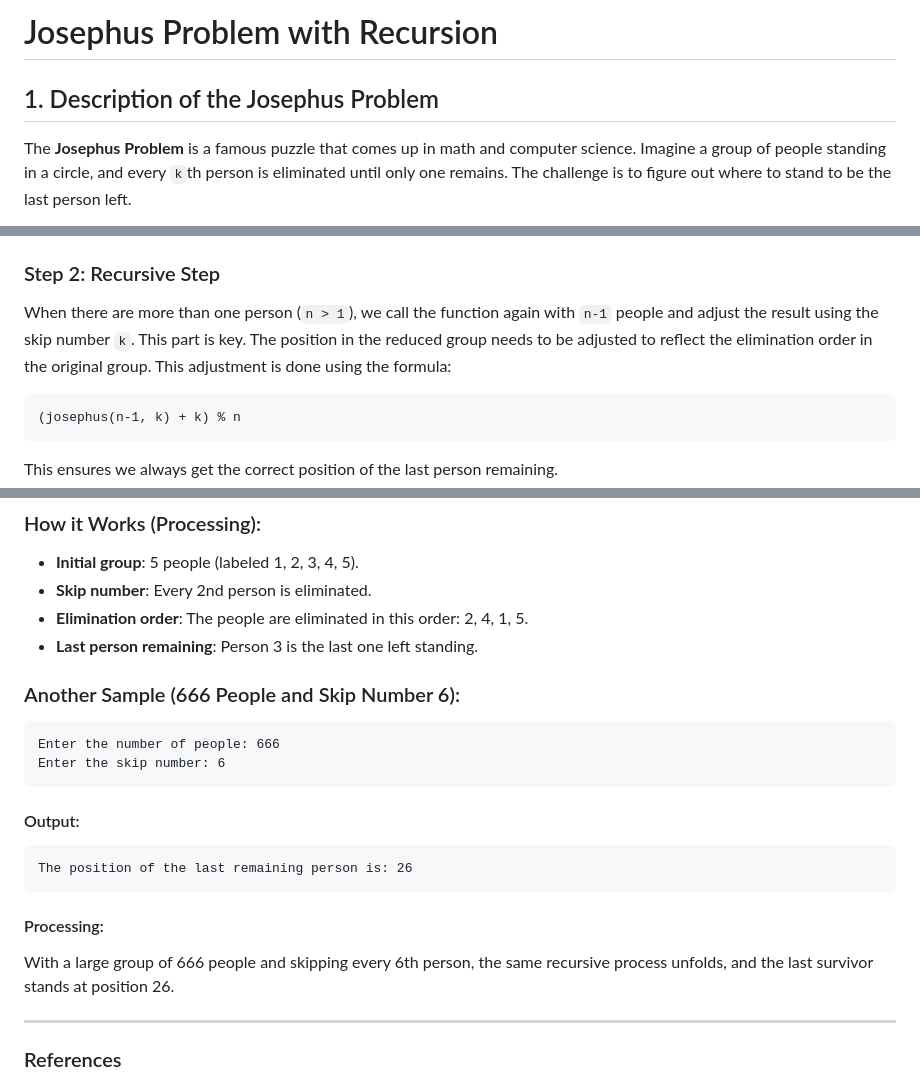
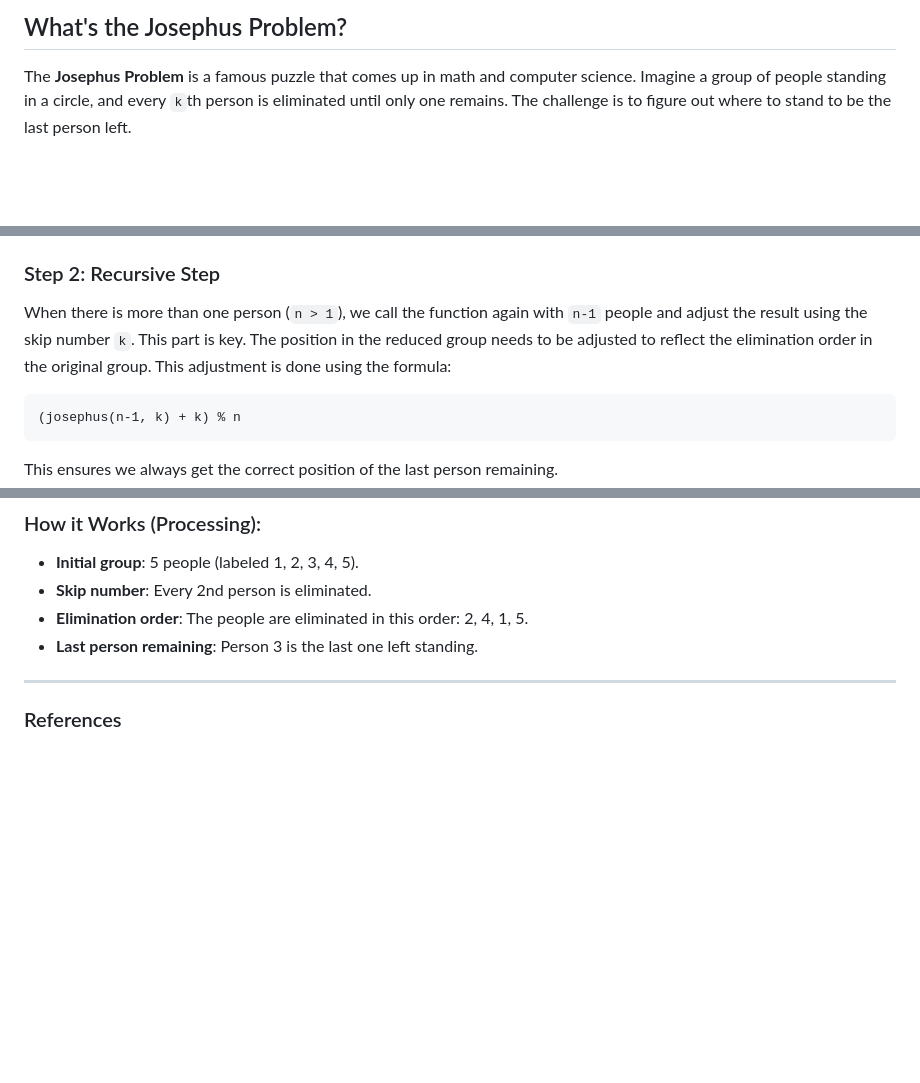
Before and after one commit to adgpt/MindBending-Problems, a Markdown page: josephus-problem/Readme.md, 3 parts joined by grey strips. GitHub-like rendering; blank space fills up the shorter version.

````diff
--- a/josephus-problem/Readme.md
+++ b/josephus-problem/Readme.md
@@ -1,6 +1,4 @@
-# Josephus Problem with Recursion
-
-## 1. Description of the Josephus Problem
+## What's the Josephus Problem?
 The **Josephus Problem** is a famous puzzle that comes up in math and computer science. Imagine a group of people standing in a circle, and every `k`th person is eliminated until only one remains. The challenge is to figure out where to stand to be the last person left.
 
 The story behind the problem dates back to the **Jewish-Roman War**, where a group of soldiers used a similar method to avoid being captured. It’s a quirky, old problem that still teaches us a lot about **modular arithmetic** and how to break complex problems into smaller chunks.
@@ -53,7 +48,7 @@ print(f"The position of the last remaining person is: {last_person}")
 The smallest group is when only 1 person remains. In this case, that person is naturally the last one left. So if `n == 1`, we return position `0`. This is the core of our recursive function.
 
 ### Step 2: Recursive Step
-When there are more than one person (`n > 1`), we call the function again with `n-1` people and adjust the result using the skip number `k`. This part is key. The position in the reduced group needs to be adjusted to reflect the elimination order in the original group. This adjustment is done using the formula:
+When there is more than one person (`n > 1`), we call the function again with `n-1` people and adjust the result using the skip number `k`. This part is key. The position in the reduced group needs to be adjusted to reflect the elimination order in the original group. This adjustment is done using the formula:
 
 ```
 (josephus(n-1, k) + k) % n
@@ -88,18 +83,6 @@ The position of the last remaining person is: 3
 - **Elimination order**: The people are eliminated in this order: 2, 4, 1, 5.
 - **Last person remaining**: Person 3 is the last one left standing.
 
-### Another Sample (666 People and Skip Number 6):
-```
-Enter the number of people: 666
-Enter the skip number: 6
-```
-#### Output:
-```
-The position of the last remaining person is: 26
-```
-#### Processing:
-With a large group of 666 people and skipping every 6th person, the same recursive process unfolds, and the last survivor stands at position 26.
-
 ---
 
 ### References
````
Also changed, not shown: other parts of josephus-problem/Readme.md (+0 -3 lines).
